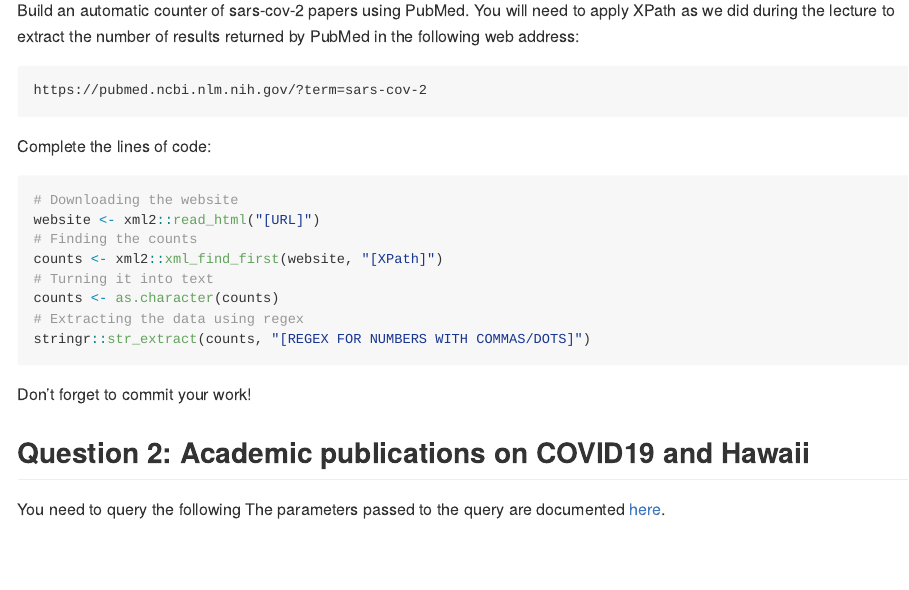
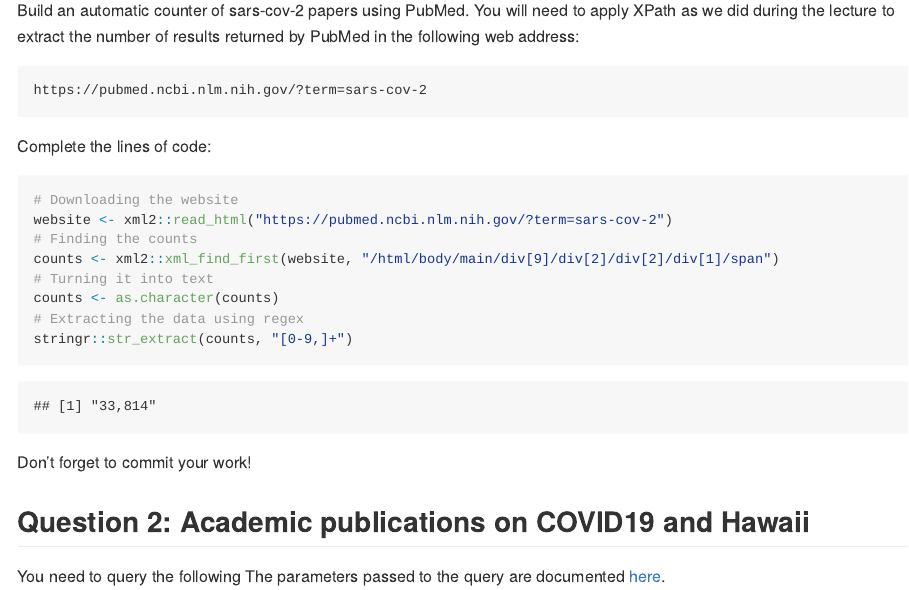
Before and after one commit to anhnguyendepocen/PM566-labs, an R Markdown document (lab07/README.Rmd): the page in a window 1100 px wide, from 690 px down. The pictures show the output file lab07/README.md that the author committed with the source, drawn offline in the style of GitHub.

Commit message:
update lab 7

````diff
--- a/lab07/README.Rmd
+++ b/lab07/README.Rmd
@@ -35,15 +35,15 @@ https://pubmed.ncbi.nlm.nih.gov/?term=sars-cov-2
 
 Complete the lines of code:
 
-```{r counter-pubmed, eval=FALSE}
+```{r counter-pubmed, eval=TRUE}
 # Downloading the website
-website <- xml2::read_html("[URL]")
+website <- xml2::read_html("https://pubmed.ncbi.nlm.nih.gov/?term=sars-cov-2")
 # Finding the counts
-counts <- xml2::xml_find_first(website, "[XPath]")
+counts <- xml2::xml_find_first(website, "/html/body/main/div[9]/div[2]/div[2]/div[1]/span")
 # Turning it into text
 counts <- as.character(counts)
 # Extracting the data using regex
-stringr::str_extract(counts, "[REGEX FOR NUMBERS WITH COMMAS/DOTS]")
+stringr::str_extract(counts, "[0-9,]+")
 ```
 
 Don't forget to commit your work!
````
Also changed, not shown: lab07/README.md.
